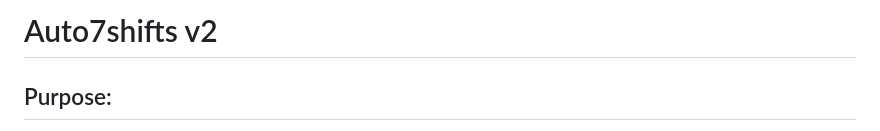
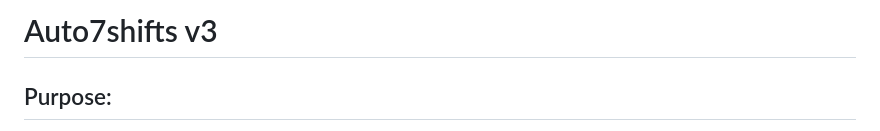
Before and after one commit to 7urtles/auto7shifts, a Markdown page: v3/README.md, the part around the change. Rendered like a GitHub page.

```diff
--- a/v3/README.md
+++ b/v3/README.md
@@ -1,4 +1,4 @@
-# Auto7shifts v2
+# Auto7shifts v3
 
 ## Purpose:
 
```
